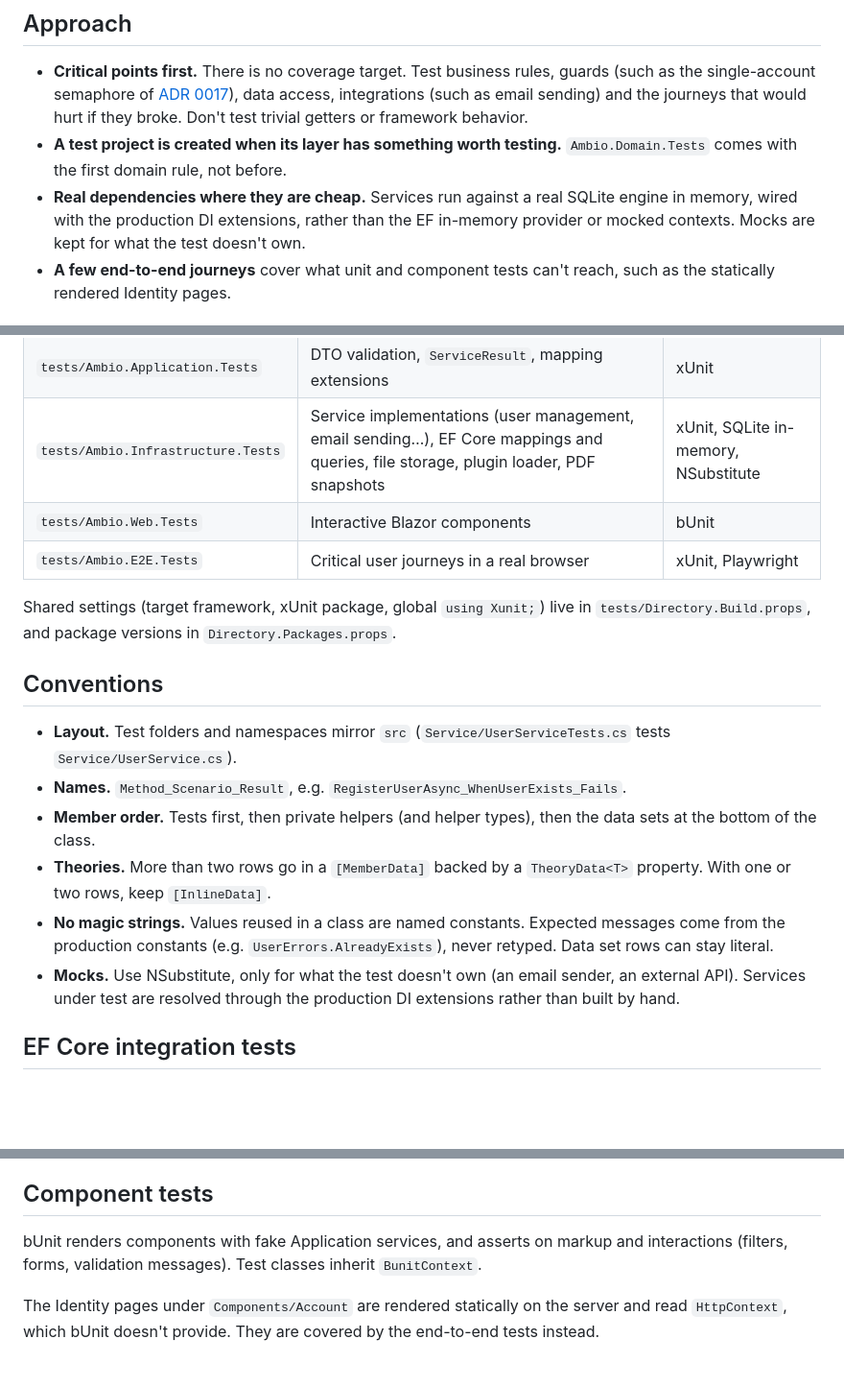
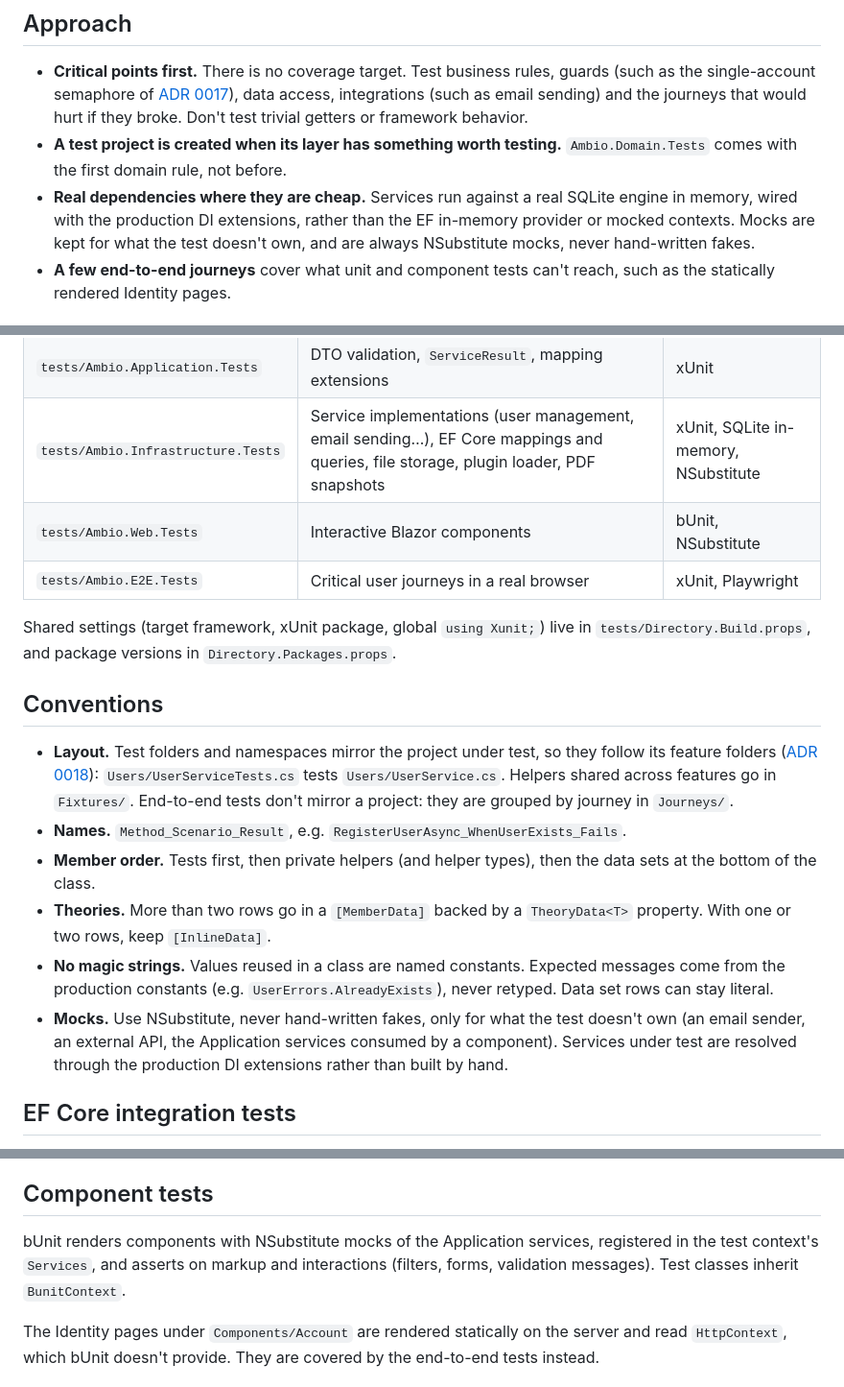
Before and after one commit to Kevin-HESSE/Ambio, a Markdown page: docs/testing.md, 3 parts joined by grey strips. Shown at 96% size. Rendered like a GitHub page; blank space fills up the shorter version.

Commit message:
docs: align architecture and testing docs with feature folders
Co-Authored-By: Claude Opus 5.5 <noreply@anthropic.com>

```diff
--- a/docs/testing.md
+++ b/docs/testing.md
@@ -19,7 +19,7 @@ Tests run on xUnit v3 with Microsoft.Testing.Platform, enabled for `dotnet test`
 
 - **Critical points first.** There is no coverage target. Test business rules, guards (such as the single-account semaphore of [ADR 0017](adr/0017-account-creation-local-or-github.md)), data access, integrations (such as email sending) and the journeys that would hurt if they broke. Don't test trivial getters or framework behavior.
 - **A test project is created when its layer has something worth testing.** `Ambio.Domain.Tests` comes with the first domain rule, not before.
-- **Real dependencies where they are cheap.** Services run against a real SQLite engine in memory, wired with the production DI extensions, rather than the EF in-memory provider or mocked contexts. Mocks are kept for what the test doesn't own.
+- **Real dependencies where they are cheap.** Services run against a real SQLite engine in memory, wired with the production DI extensions, rather than the EF in-memory provider or mocked contexts. Mocks are kept for what the test doesn't own, and are always NSubstitute mocks, never hand-written fakes.
 - **A few end-to-end journeys** cover what unit and component tests can't reach, such as the statically rendered Identity pages.
 
 ## Test projects
@@ -31,19 +31,19 @@ The content listed below is typical, not exhaustive: each project grows with its
 | `tests/Ambio.Domain.Tests` | Domain rules (status workflow, invariants) — created in Phase 1 | xUnit |
 | `tests/Ambio.Application.Tests` | DTO validation, `ServiceResult`, mapping extensions | xUnit |
 | `tests/Ambio.Infrastructure.Tests` | Service implementations (user management, email sending…), EF Core mappings and queries, file storage, plugin loader, PDF snapshots | xUnit, SQLite in-memory, NSubstitute |
-| `tests/Ambio.Web.Tests` | Interactive Blazor components | bUnit |
+| `tests/Ambio.Web.Tests` | Interactive Blazor components | bUnit, NSubstitute |
 | `tests/Ambio.E2E.Tests` | Critical user journeys in a real browser | xUnit, Playwright |
 
 Shared settings (target framework, xUnit package, global `using Xunit;`) live in `tests/Directory.Build.props`, and package versions in `Directory.Packages.props`.
 
 ## Conventions
 
-- **Layout.** Test folders and namespaces mirror `src` (`Service/UserServiceTests.cs` tests `Service/UserService.cs`).
+- **Layout.** Test folders and namespaces mirror the project under test, so they follow its feature folders ([ADR 0018](adr/0018-feature-folders-in-every-project.md)): `Users/UserServiceTests.cs` tests `Users/UserService.cs`. Helpers shared across features go in `Fixtures/`. End-to-end tests don't mirror a project: they are grouped by journey in `Journeys/`.
 - **Names.** `Method_Scenario_Result`, e.g. `RegisterUserAsync_WhenUserExists_Fails`.
 - **Member order.** Tests first, then private helpers (and helper types), then the data sets at the bottom of the class.
 - **Theories.** More than two rows go in a `[MemberData]` backed by a `TheoryData<T>` property. With one or two rows, keep `[InlineData]`.
 - **No magic strings.** Values reused in a class are named constants. Expected messages come from the production constants (e.g. `UserErrors.AlreadyExists`), never retyped. Data set rows can stay literal.
-- **Mocks.** Use NSubstitute, only for what the test doesn't own (an email sender, an external API). Services under test are resolved through the production DI extensions rather than built by hand.
+- **Mocks.** Use NSubstitute, never hand-written fakes, only for what the test doesn't own (an email sender, an external API, the Application services consumed by a component). Services under test are resolved through the production DI extensions rather than built by hand.
 
 ## EF Core integration tests
 
@@ -56,7 +56,7 @@ Tests run against a real SQLite engine in memory, so they catch mapping and tran
 
 ## Component tests
 
-bUnit renders components with fake Application services, and asserts on markup and interactions (filters, forms, validation messages). Test classes inherit `BunitContext`.
+bUnit renders components with NSubstitute mocks of the Application services, registered in the test context's `Services`, and asserts on markup and interactions (filters, forms, validation messages). Test classes inherit `BunitContext`.
 
 The Identity pages under `Components/Account` are rendered statically on the server and read `HttpContext`, which bUnit doesn't provide. They are covered by the end-to-end tests instead.
 
```
Also changed, not shown: docs/architecture.md (+4 -3 lines), docs/roadmap.md (+1 -0 lines).
